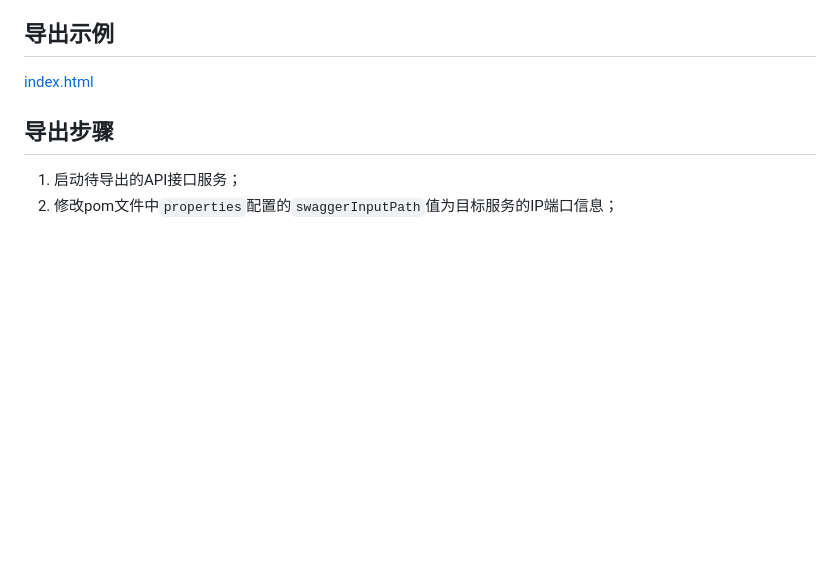
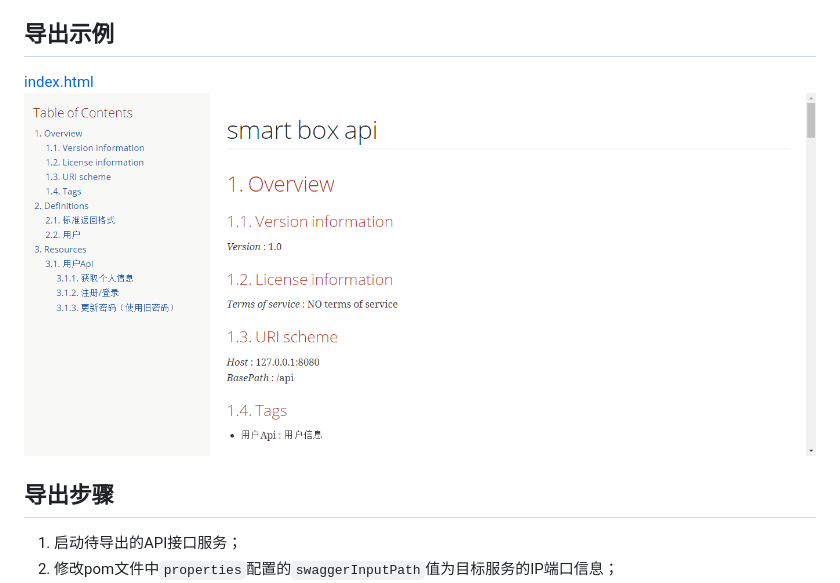
Before and after one commit to jeesun/swagger-export, a Markdown page: README.md, the part around the change. Rendered like a GitHub page; pictures changed too: screenshots/screenshot.png (added); blank space fills up the shorter version.

```diff
--- a/README.md
+++ b/README.md
@@ -12,6 +12,7 @@
 
 ## 导出示例
 [index.html](docs/index.html)
+![示例](screenshots/screenshot.png)
 
 ## 导出步骤
 1. 启动待导出的API接口服务；
```
Also changed, not shown: README-en.md (+1 -0 lines).
